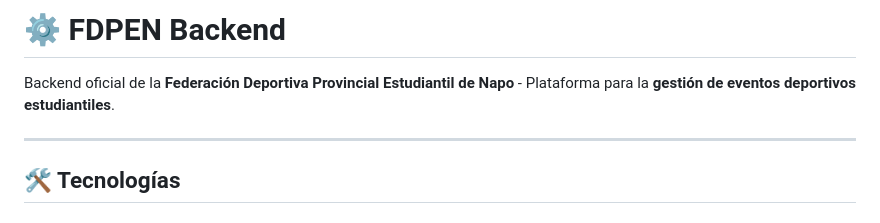
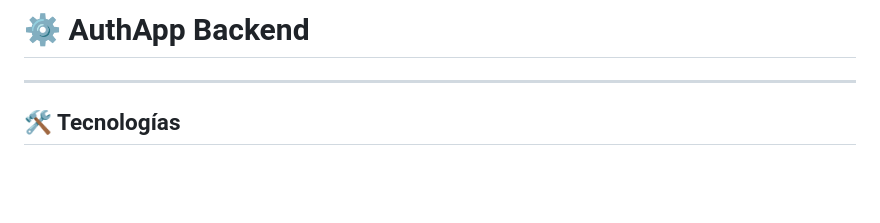
Before and after one commit to kdev-01/auth-app-backend, a Markdown page: README.md, the part around the change. Drawn GitHub-style; blank space fills up the shorter version.

```diff
--- a/README.md
+++ b/README.md
@@ -1,6 +1,4 @@
-# ⚙️ FDPEN Backend
-
-Backend oficial de la **Federación Deportiva Provincial Estudiantil de Napo** - Plataforma para la **gestión de eventos deportivos estudiantiles**.
+# ⚙️ AuthApp Backend
 
 ---
 
```
